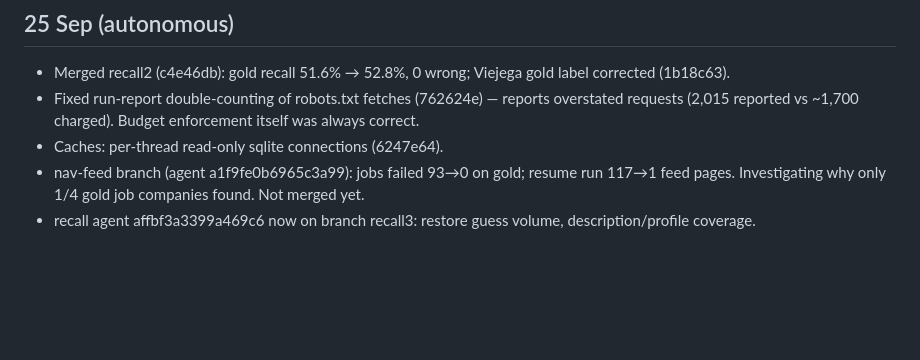
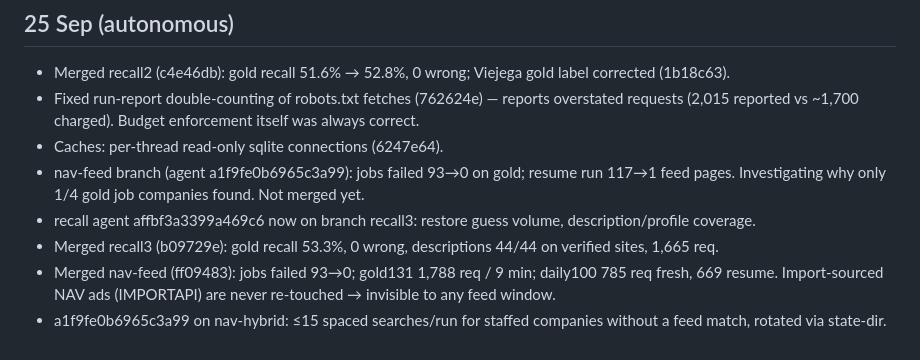
Before and after one commit to noneedofit/provenance, a Markdown page: CHECKPOINT.md, the part around the change. Rendered like a GitHub page; blank space fills up the shorter version.

Commit message:
Checkpoint: recall3 + nav-feed merged
Co-Authored-By: Claude Opus 5.5 <noreply@anthropic.com>

```diff
--- a/CHECKPOINT.md
+++ b/CHECKPOINT.md
@@ -110,3 +110,8 @@ W7 merged to main (eval harness + gold batches 1,3,5,6). Baseline (registry only
 - nav-feed branch (agent a1f9fe0b6965c3a99): jobs failed 93→0 on gold; resume run 117→1 feed pages.
   Investigating why only 1/4 gold job companies found. Not merged yet.
 - recall agent affbf3a3399a469c6 now on branch recall3: restore guess volume, description/profile coverage.
+- Merged recall3 (b09729e): gold recall 53.3%, 0 wrong, descriptions 44/44 on verified sites, 1,665 req.
+- Merged nav-feed (ff09483): jobs failed 93→0; gold131 1,788 req / 9 min; daily100 785 req fresh, 669 resume.
+  Import-sourced NAV ads (IMPORTAPI) are never re-touched → invisible to any feed window.
+- a1f9fe0b6965c3a99 on nav-hybrid: ≤15 spaced searches/run for staffed companies without a feed match,
+  rotated via state-dir.
```
